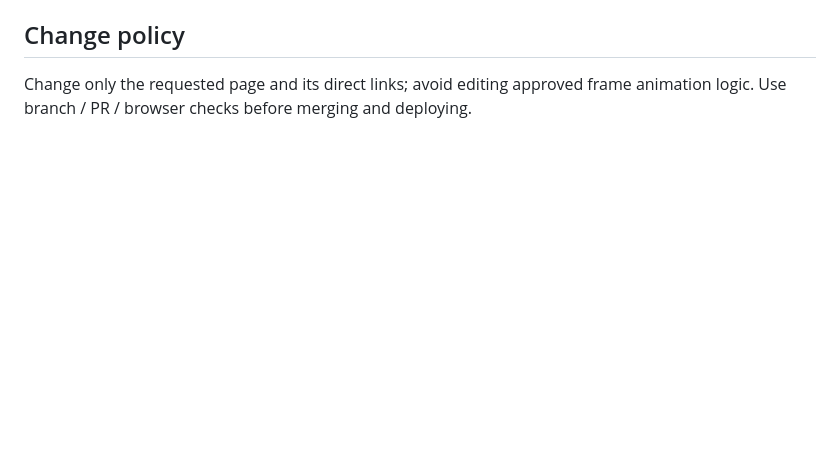
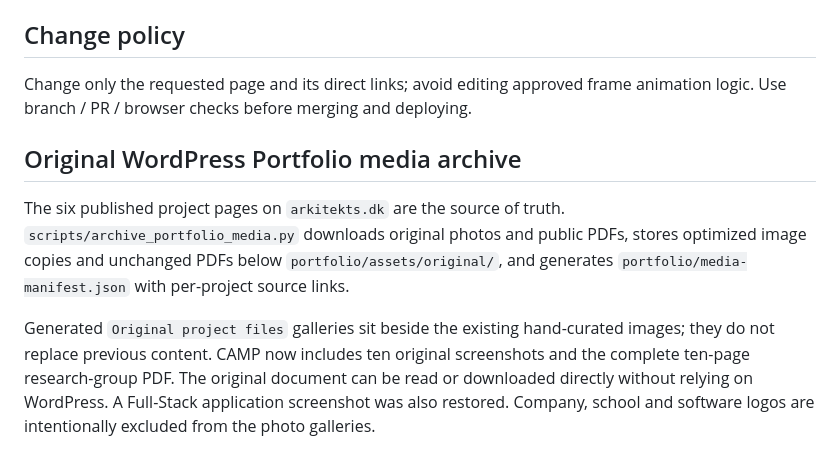
Before and after one commit to Arkitekt-s/arkitekts.dk, a Markdown page: design-system/PORTFOLIO-DNA.md, the part around the change. Rendered like a GitHub page; blank space fills up the shorter version.

Commit message:
Document original media archive, verified CAMP PDF and duplicate exclusions

```diff
--- a/design-system/PORTFOLIO-DNA.md
+++ b/design-system/PORTFOLIO-DNA.md
@@ -84,3 +84,18 @@ Contact page is `noindex,nofollow` while it is a design preview.
 
 Change only the requested page and its direct links; avoid editing approved frame animation logic.
 Use branch / PR / browser checks before merging and deploying.
+
+
+## Original WordPress Portfolio media archive
+
+The six published project pages on `arkitekts.dk` are the source of truth.
+`scripts/archive_portfolio_media.py` downloads original photos and public PDFs,
+stores optimized image copies and unchanged PDFs below `portfolio/assets/original/`,
+and generates `portfolio/media-manifest.json` with per-project source links.
+
+Generated `Original project files` galleries sit beside the existing hand-curated
+images; they do not replace previous content. CAMP now includes ten original
+screenshots and the complete ten-page research-group PDF. The original document
+can be read or downloaded directly without relying on WordPress. A Full-Stack
+application screenshot was also restored. Company, school and software logos
+are intentionally excluded from the photo galleries.
```
